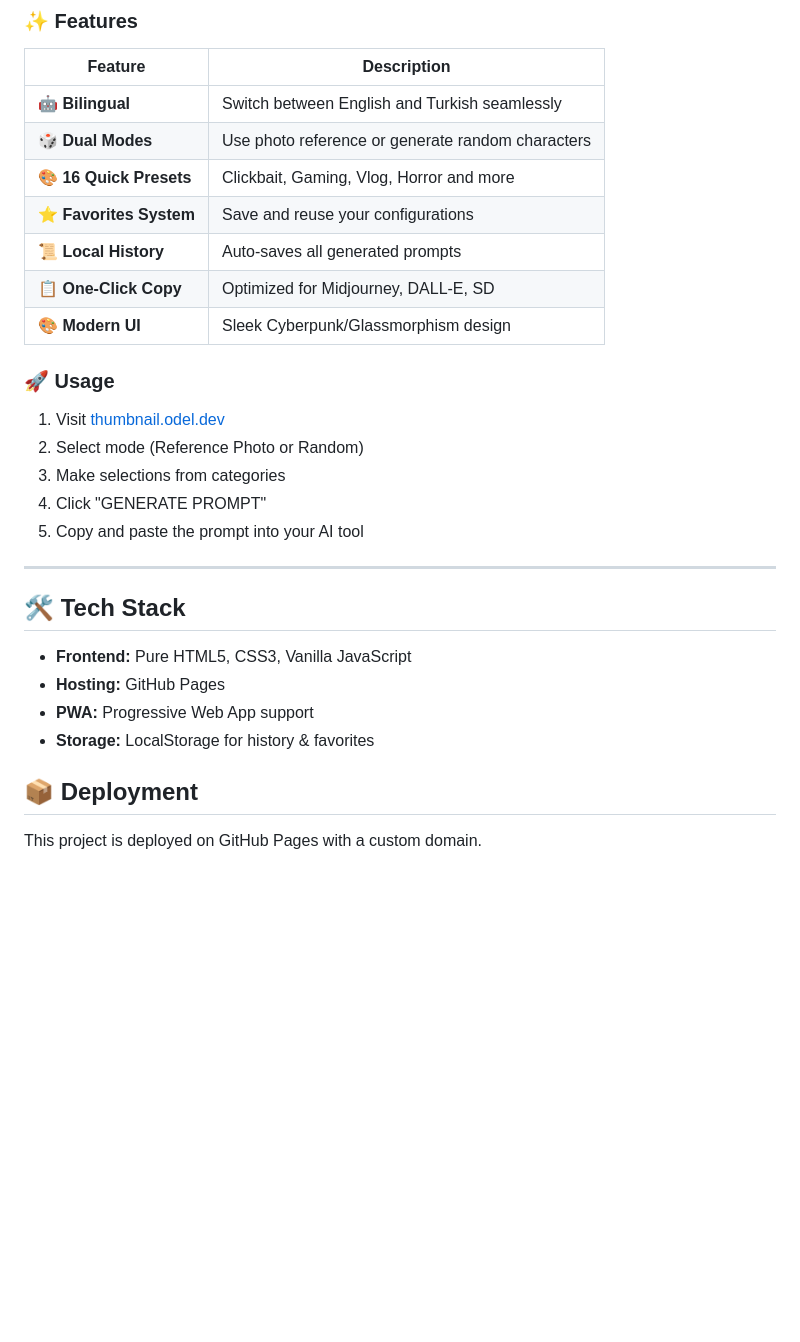
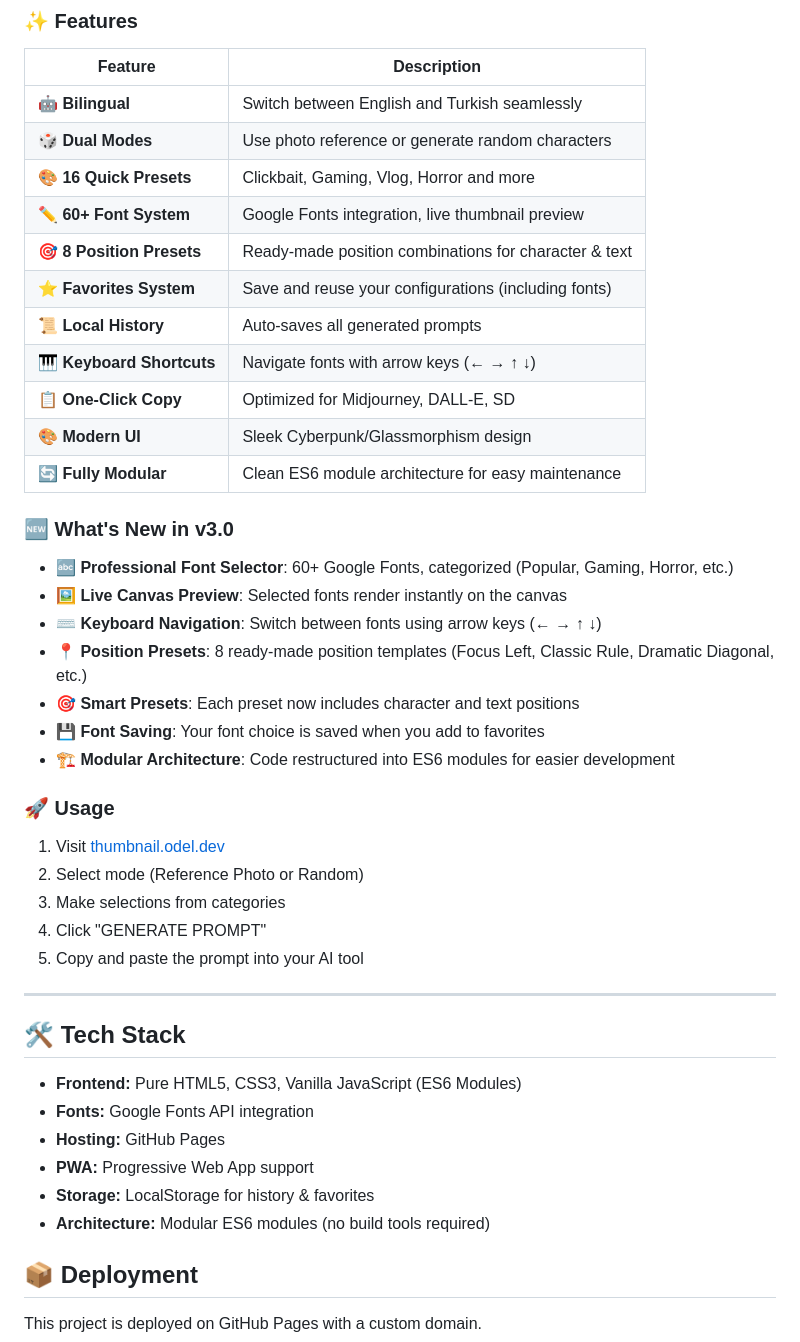
Before and after one commit to oguzdelioglu/thumbnailgenerator, a Markdown page: README.md, the part around one of its changes. Rendered like a GitHub page; blank space fills up the shorter version.

```diff
--- a/README.md
+++ b/README.md
@@ -49,10 +63,24 @@
 | 🤖 **Bilingual** | Switch between English and Turkish seamlessly |
 | 🎲 **Dual Modes** | Use photo reference or generate random characters |
 | 🎨 **16 Quick Presets** | Clickbait, Gaming, Vlog, Horror and more |
-| ⭐ **Favorites System** | Save and reuse your configurations |
+| ✏️ **60+ Font System** | Google Fonts integration, live thumbnail preview |
+| 🎯 **8 Position Presets** | Ready-made position combinations for character & text |
+| ⭐ **Favorites System** | Save and reuse your configurations (including fonts) |
 | 📜 **Local History** | Auto-saves all generated prompts |
+| 🎹 **Keyboard Shortcuts** | Navigate fonts with arrow keys (← → ↑ ↓) |
 | 📋 **One-Click Copy** | Optimized for Midjourney, DALL-E, SD |
 | 🎨 **Modern UI** | Sleek Cyberpunk/Glassmorphism design |
+| 🔄 **Fully Modular** | Clean ES6 module architecture for easy maintenance |
+
+### 🆕 What's New in v3.0
+
+- **🔤 Professional Font Selector**: 60+ Google Fonts, categorized (Popular, Gaming, Horror, etc.)
+- **🖼️ Live Canvas Preview**: Selected fonts render instantly on the canvas
+- **⌨️ Keyboard Navigation**: Switch between fonts using arrow keys (← → ↑ ↓)
+- **📍 Position Presets**: 8 ready-made position templates (Focus Left, Classic Rule, Dramatic Diagonal, etc.)
+- **🎯 Smart Presets**: Each preset now includes character and text positions
+- **💾 Font Saving**: Your font choice is saved when you add to favorites
+- **🏗️ Modular Architecture**: Code restructured into ES6 modules for easier development
 
 ### 🚀 Usage
 
@@ -66,10 +94,12 @@
 
 ## 🛠️ Tech Stack
 
-- **Frontend:** Pure HTML5, CSS3, Vanilla JavaScript
+- **Frontend:** Pure HTML5, CSS3, Vanilla JavaScript (ES6 Modules)
+- **Fonts:** Google Fonts API integration
 - **Hosting:** GitHub Pages
 - **PWA:** Progressive Web App support
 - **Storage:** LocalStorage for history & favorites
+- **Architecture:** Modular ES6 modules (no build tools required)
 
 ## 📦 Deployment
 
```
Also changed, not shown: other parts of README.md (+15 -1 lines).
